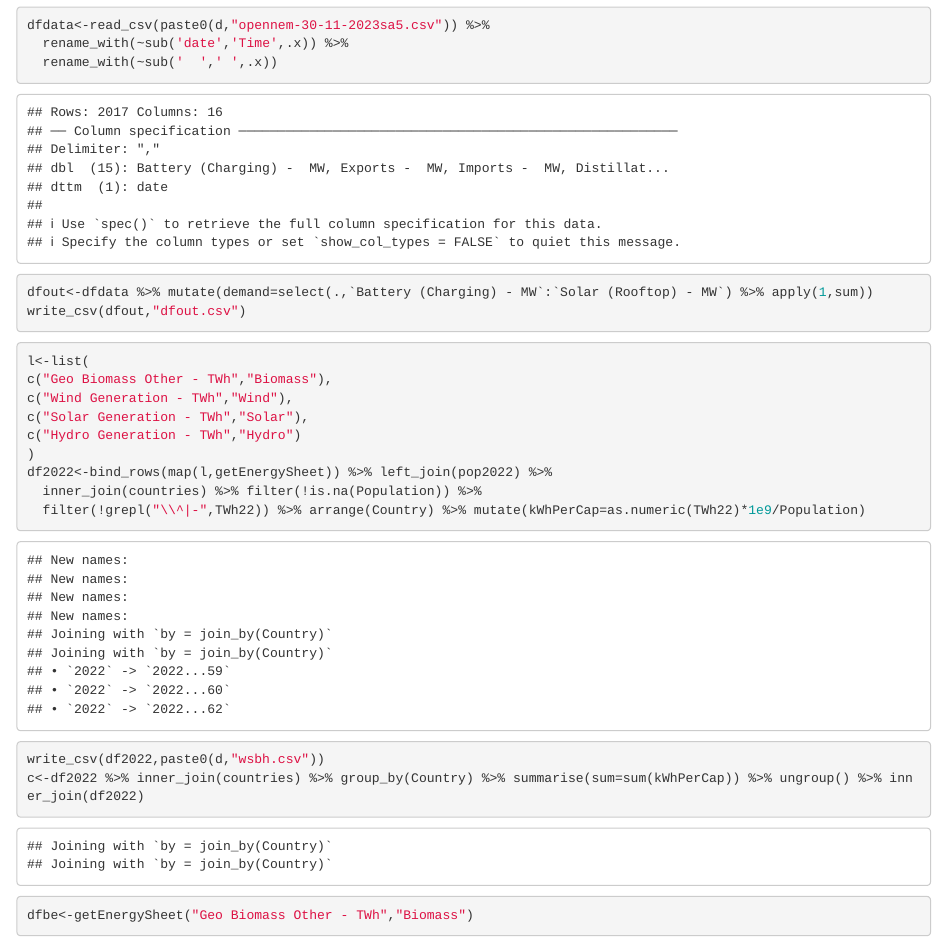
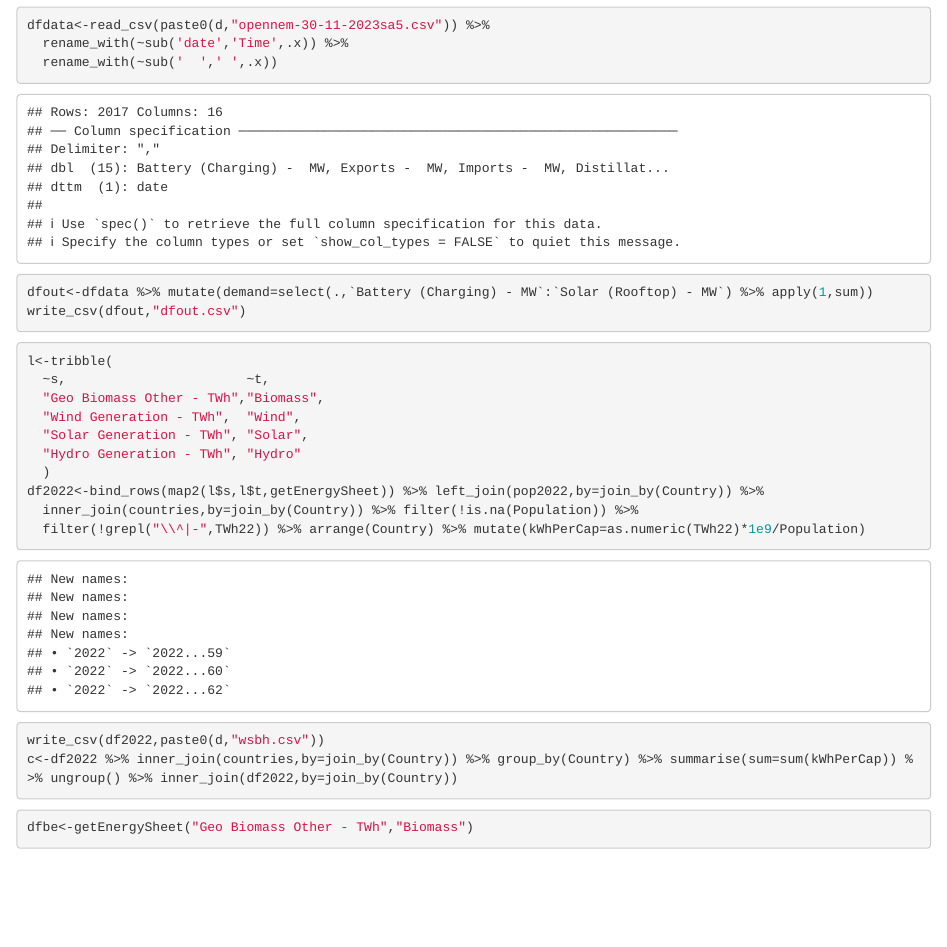
Before and after one commit to GeoffRussell/SouthAustralianPower, an R Markdown document (auxfunctions.Rmd): the page in a window 1100 px wide, from 2500 px down. Rendered offline with R 4.5, knitr and Pandoc, with nearby package versions; some code elsewhere in the file could not run offline.

Commit message:
rewrite using map2

````diff
--- a/auxfunctions.Rmd
+++ b/auxfunctions.Rmd
@@ -80,18 +78,19 @@ write_csv(dfout,"dfout.csv")
 ```
 
 ```{r renewable2022}
-l<-list(
-c("Geo Biomass Other - TWh","Biomass"),
-c("Wind Generation - TWh","Wind"),
-c("Solar Generation - TWh","Solar"),
-c("Hydro Generation - TWh","Hydro")
-)
-df2022<-bind_rows(map(l,getEnergySheet)) %>% left_join(pop2022) %>%
-  inner_join(countries) %>% filter(!is.na(Population)) %>%
+l<-tribble(
+  ~s,                       ~t,
+  "Geo Biomass Other - TWh","Biomass",
+  "Wind Generation - TWh",  "Wind",
+  "Solar Generation - TWh", "Solar",
+  "Hydro Generation - TWh", "Hydro"
+  )
+df2022<-bind_rows(map2(l$s,l$t,getEnergySheet)) %>% left_join(pop2022,by=join_by(Country)) %>%
+  inner_join(countries,by=join_by(Country)) %>% filter(!is.na(Population)) %>%
   filter(!grepl("\\^|-",TWh22)) %>% arrange(Country) %>% mutate(kWhPerCap=as.numeric(TWh22)*1e9/Population)
 
 write_csv(df2022,paste0(d,"wsbh.csv"))
-c<-df2022 %>% inner_join(countries) %>% group_by(Country) %>% summarise(sum=sum(kWhPerCap)) %>% ungroup() %>% inner_join(df2022)
+c<-df2022 %>% inner_join(countries,by=join_by(Country)) %>% group_by(Country) %>% summarise(sum=sum(kWhPerCap)) %>% ungroup() %>% inner_join(df2022,by=join_by(Country))
 
 ```
 
````
Also changed, not shown: auxfunctions.Rmd (4 more changed lines).
